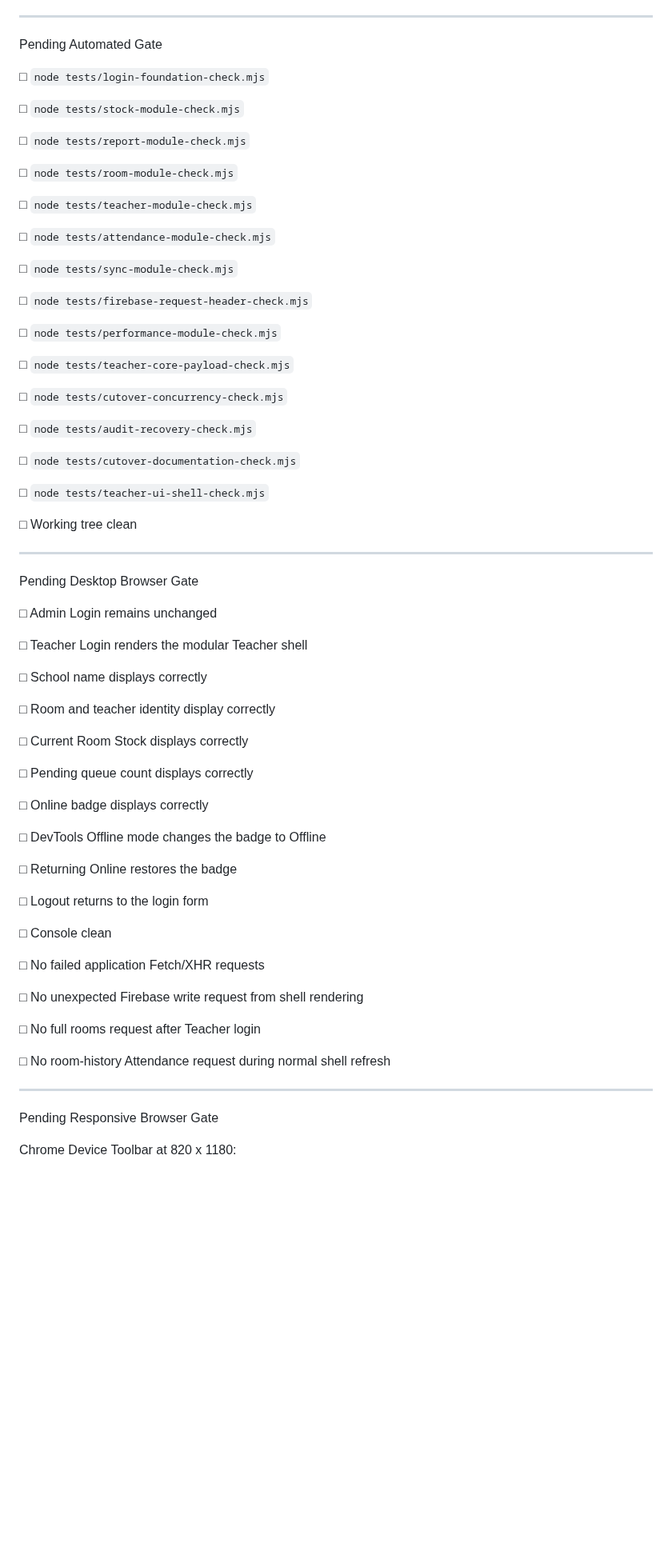
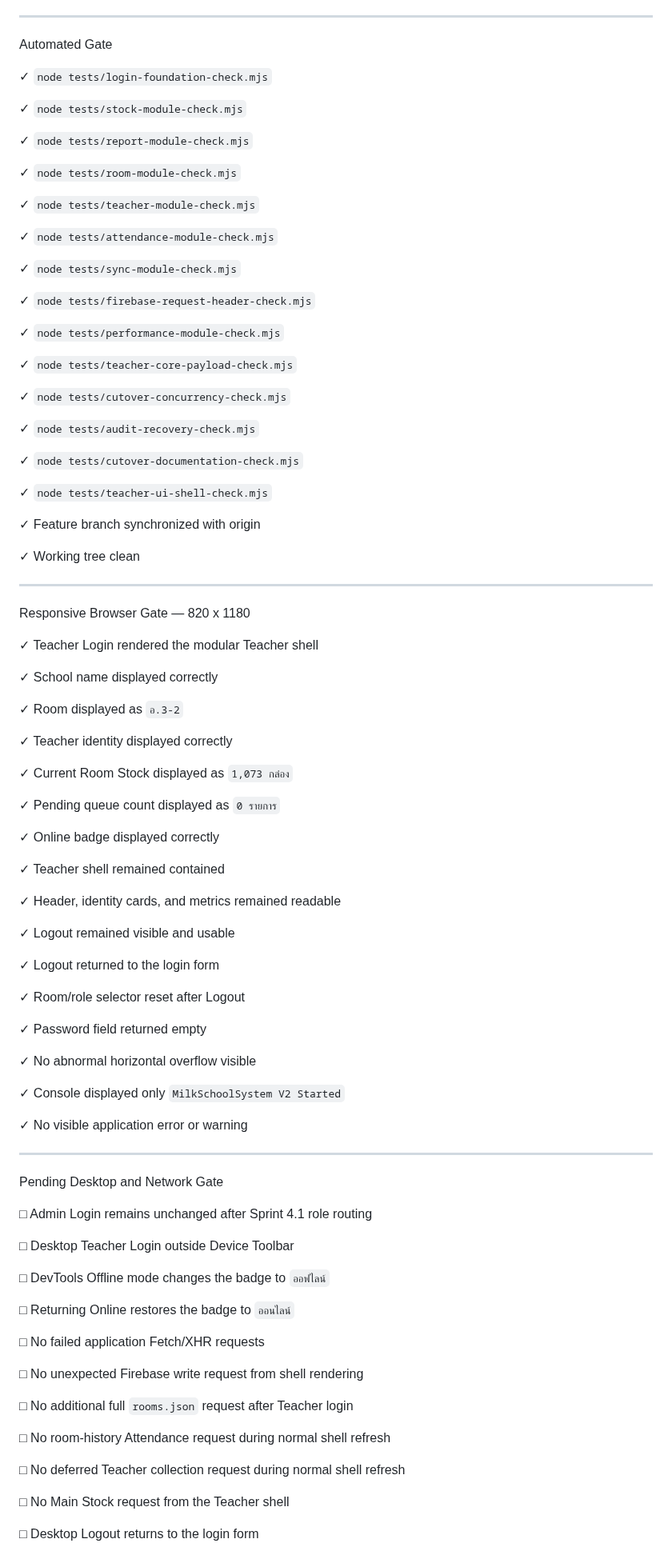
Before and after one commit to possible25672024-tech/MilkSchoolSystem-V2, a Markdown page: SPRINT_STATUS.md, the part around one of its changes. Shown at 80% size. Rendered like a GitHub page; blank space fills up the shorter version.

Commit message:
docs(sprint): record Sprint 4.1 automated and responsive pass

```diff
--- a/SPRINT_STATUS.md
+++ b/SPRINT_STATUS.md
@@ -130,75 +132,99 @@ Sprint 4.1 Architecture Rules
 
 ---
 
-Pending Automated Gate
+Automated Gate
 
-□ `node tests/login-foundation-check.mjs`
+✓ `node tests/login-foundation-check.mjs`
 
-□ `node tests/stock-module-check.mjs`
+✓ `node tests/stock-module-check.mjs`
 
-□ `node tests/report-module-check.mjs`
+✓ `node tests/report-module-check.mjs`
 
-□ `node tests/room-module-check.mjs`
+✓ `node tests/room-module-check.mjs`
 
-□ `node tests/teacher-module-check.mjs`
+✓ `node tests/teacher-module-check.mjs`
 
-□ `node tests/attendance-module-check.mjs`
+✓ `node tests/attendance-module-check.mjs`
 
-□ `node tests/sync-module-check.mjs`
+✓ `node tests/sync-module-check.mjs`
 
-□ `node tests/firebase-request-header-check.mjs`
+✓ `node tests/firebase-request-header-check.mjs`
 
-□ `node tests/performance-module-check.mjs`
+✓ `node tests/performance-module-check.mjs`
 
-□ `node tests/teacher-core-payload-check.mjs`
+✓ `node tests/teacher-core-payload-check.mjs`
 
-□ `node tests/cutover-concurrency-check.mjs`
+✓ `node tests/cutover-concurrency-check.mjs`
 
-□ `node tests/audit-recovery-check.mjs`
+✓ `node tests/audit-recovery-check.mjs`
 
-□ `node tests/cutover-documentation-check.mjs`
+✓ `node tests/cutover-documentation-check.mjs`
 
-□ `node tests/teacher-ui-shell-check.mjs`
+✓ `node tests/teacher-ui-shell-check.mjs`
 
-□ Working tree clean
+✓ Feature branch synchronized with origin
+
+✓ Working tree clean
 
 ---
 
-Pending Desktop Browser Gate
+Responsive Browser Gate — 820 x 1180
 
-□ Admin Login remains unchanged
+✓ Teacher Login rendered the modular Teacher shell
 
-□ Teacher Login renders the modular Teacher shell
+✓ School name displayed correctly
 
-□ School name displays correctly
+✓ Room displayed as `อ.3-2`
 
-□ Room and teacher identity display correctly
+✓ Teacher identity displayed correctly
 
-□ Current Room Stock displays correctly
+✓ Current Room Stock displayed as `1,073 กล่อง`
 
-□ Pending queue count displays correctly
+✓ Pending queue count displayed as `0 รายการ`
 
-□ Online badge displays correctly
+✓ Online badge displayed correctly
 
-□ DevTools Offline mode changes the badge to Offline
+✓ Teacher shell remained contained
 
-□ Returning Online restores the badge
+✓ Header, identity cards, and metrics remained readable
 
-□ Logout returns to the login form
+✓ Logout remained visible and usable
 
-□ Console clean
+✓ Logout returned to the login form
+
+✓ Room/role selector reset after Logout
+
+✓ Password field returned empty
+
+✓ No abnormal horizontal overflow visible
+
+✓ Console displayed only `MilkSchoolSystem V2 Started`
+
+✓ No visible application error or warning
+
+---
+
+Pending Desktop and Network Gate
+
+□ Admin Login remains unchanged after Sprint 4.1 role routing
+
+□ Desktop Teacher Login outside Device Toolbar
+
+□ DevTools Offline mode changes the badge to `ออฟไลน์`
+
+□ Returning Online restores the badge to `ออนไลน์`
 
 □ No failed application Fetch/XHR requests
 
 □ No unexpected Firebase write request from shell rendering
 
-□ No full rooms request after Teacher login
+□ No additional full `rooms.json` request after Teacher login
 
 □ No room-history Attendance request during normal shell refresh
 
----
+□ No deferred Teacher collection request during normal shell refresh
 
-Pending Responsive Browser Gate
+□ No Main Stock request from the Teacher shell
 
-Chrome Device Toolbar at 820 x 1180:
+□ Desktop Logout returns to the login form
 
```
Also changed, not shown: other parts of SPRINT_STATUS.md (+4 -18 lines).
